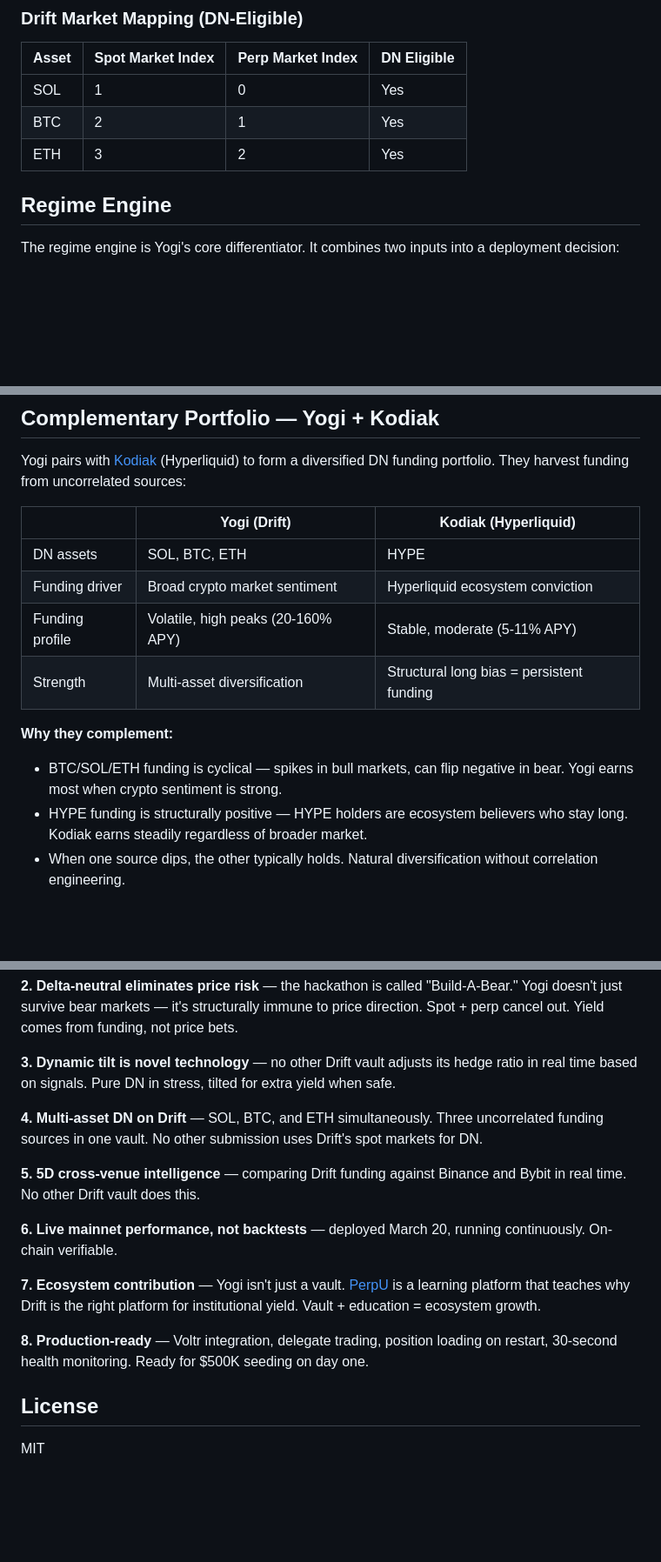
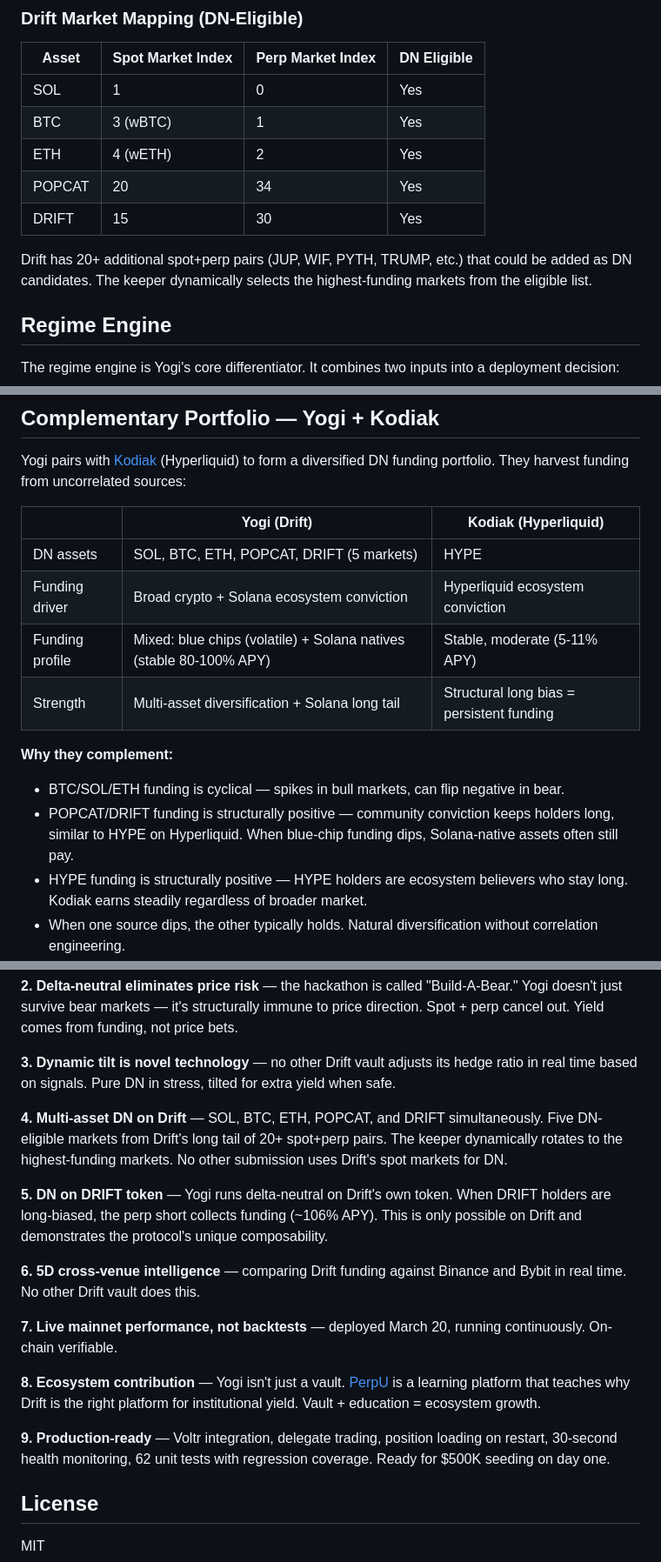
Before and after one commit to psyto/yogi, a Markdown page: README.md, 3 parts joined by grey strips. Shown at 87% size. Rendered like a GitHub page; blank space fills up the shorter version.

```diff
--- a/README.md
+++ b/README.md
@@ -185,8 +187,12 @@ The tilt is computed every rebalance cycle using signal severity, vol regime, an
 | Asset | Spot Market Index | Perp Market Index | DN Eligible |
 |-------|-------------------|-------------------|-------------|
 | SOL | 1 | 0 | Yes |
-| BTC | 2 | 1 | Yes |
-| ETH | 3 | 2 | Yes |
+| BTC | 3 (wBTC) | 1 | Yes |
+| ETH | 4 (wETH) | 2 | Yes |
+| POPCAT | 20 | 34 | Yes |
+| DRIFT | 15 | 30 | Yes |
+
+Drift has 20+ additional spot+perp pairs (JUP, WIF, PYTH, TRUMP, etc.) that could be added as DN candidates. The keeper dynamically selects the highest-funding markets from the eligible list.
 
 ## Regime Engine
 
@@ -417,13 +423,14 @@ Yogi pairs with [Kodiak](https://github.com/psyto/kodiak) (Hyperliquid) to form
 
 | | Yogi (Drift) | Kodiak (Hyperliquid) |
 |---|---|---|
-| DN assets | SOL, BTC, ETH | HYPE |
-| Funding driver | Broad crypto market sentiment | Hyperliquid ecosystem conviction |
-| Funding profile | Volatile, high peaks (20-160% APY) | Stable, moderate (5-11% APY) |
-| Strength | Multi-asset diversification | Structural long bias = persistent funding |
+| DN assets | SOL, BTC, ETH, POPCAT, DRIFT (5 markets) | HYPE |
+| Funding driver | Broad crypto + Solana ecosystem conviction | Hyperliquid ecosystem conviction |
+| Funding profile | Mixed: blue chips (volatile) + Solana natives (stable 80-100% APY) | Stable, moderate (5-11% APY) |
+| Strength | Multi-asset diversification + Solana long tail | Structural long bias = persistent funding |
 
 **Why they complement:**
-- BTC/SOL/ETH funding is cyclical — spikes in bull markets, can flip negative in bear. Yogi earns most when crypto sentiment is strong.
+- BTC/SOL/ETH funding is cyclical — spikes in bull markets, can flip negative in bear.
+- POPCAT/DRIFT funding is structurally positive — community conviction keeps holders long, similar to HYPE on Hyperliquid. When blue-chip funding dips, Solana-native assets often still pay.
 - HYPE funding is structurally positive — HYPE holders are ecosystem believers who stay long. Kodiak earns steadily regardless of broader market.
 - When one source dips, the other typically holds. Natural diversification without correlation engineering.
 
@@ -454,15 +461,17 @@ Built for the [Ranger Build-A-Bear Hackathon](https://ranger.finance/build-a-bea
 
 **3. Dynamic tilt is novel technology** — no other Drift vault adjusts its hedge ratio in real time based on signals. Pure DN in stress, tilted for extra yield when safe.
 
-**4. Multi-asset DN on Drift** — SOL, BTC, and ETH simultaneously. Three uncorrelated funding sources in one vault. No other submission uses Drift's spot markets for DN.
+**4. Multi-asset DN on Drift** — SOL, BTC, ETH, POPCAT, and DRIFT simultaneously. Five DN-eligible markets from Drift's long tail of 20+ spot+perp pairs. The keeper dynamically rotates to the highest-funding markets. No other submission uses Drift's spot markets for DN.
 
-**5. 5D cross-venue intelligence** — comparing Drift funding against Binance and Bybit in real time. No other Drift vault does this.
+**5. DN on DRIFT token** — Yogi runs delta-neutral on Drift's own token. When DRIFT holders are long-biased, the perp short collects funding (~106% APY). This is only possible on Drift and demonstrates the protocol's unique composability.
 
-**6. Live mainnet performance, not backtests** — deployed March 20, running continuously. On-chain verifiable.
+**6. 5D cross-venue intelligence** — comparing Drift funding against Binance and Bybit in real time. No other Drift vault does this.
 
-**7. Ecosystem contribution** — Yogi isn't just a vault. [PerpU](https://github.com/psyto/perpu) is a learning platform that teaches why Drift is the right platform for institutional yield. Vault + education = ecosystem growth.
+**7. Live mainnet performance, not backtests** — deployed March 20, running continuously. On-chain verifiable.
 
-**8. Production-ready** — Voltr integration, delegate trading, position loading on restart, 30-second health monitoring. Ready for $500K seeding on day one.
+**8. Ecosystem contribution** — Yogi isn't just a vault. [PerpU](https://github.com/psyto/perpu) is a learning platform that teaches why Drift is the right platform for institutional yield. Vault + education = ecosystem growth.
+
+**9. Production-ready** — Voltr integration, delegate trading, position loading on restart, 30-second health monitoring, 62 unit tests with regression coverage. Ready for $500K seeding on day one.
 
 ## License
 
```
Also changed, not shown: other parts of README.md (+6 -4 lines), docs/STRATEGY.md (+15 -13 lines).
